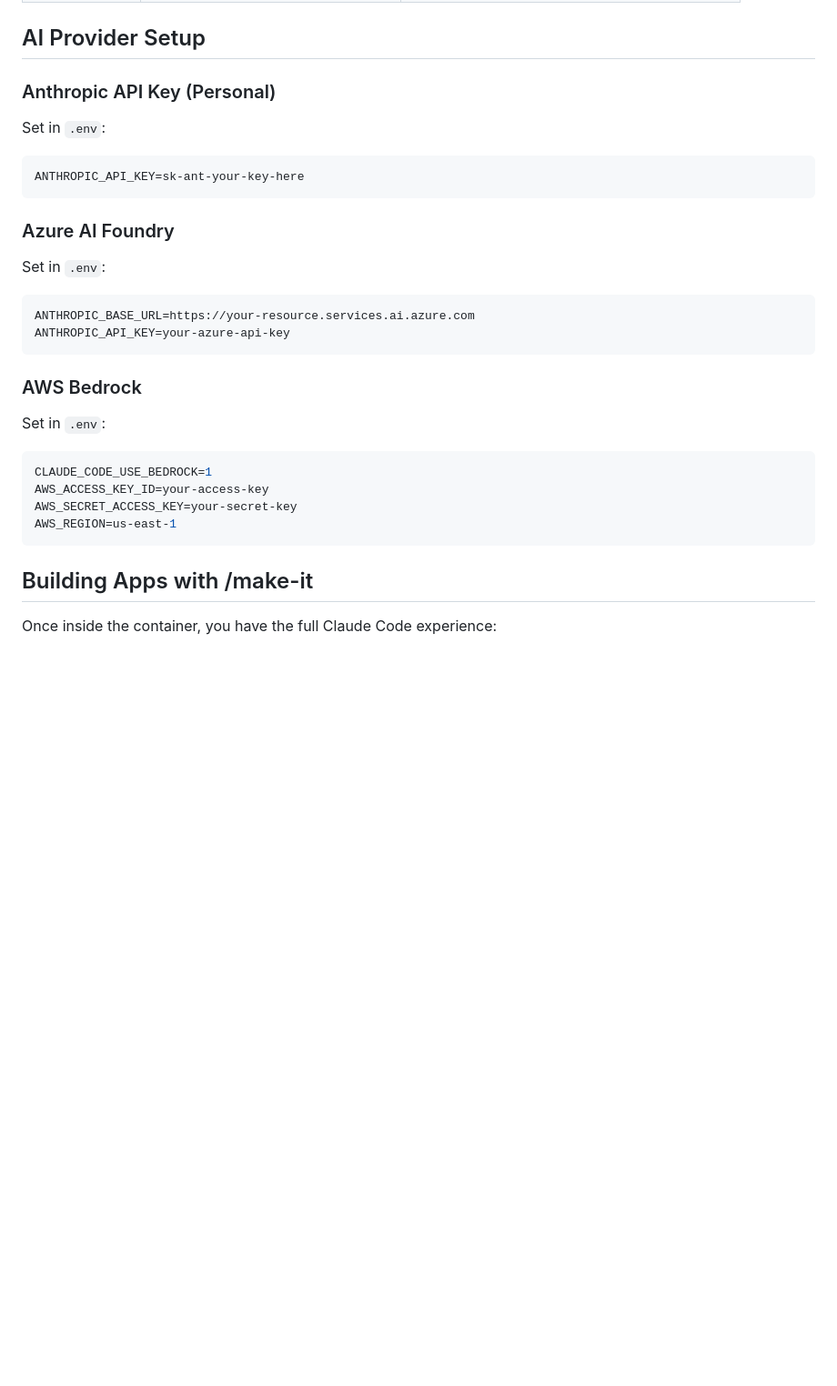
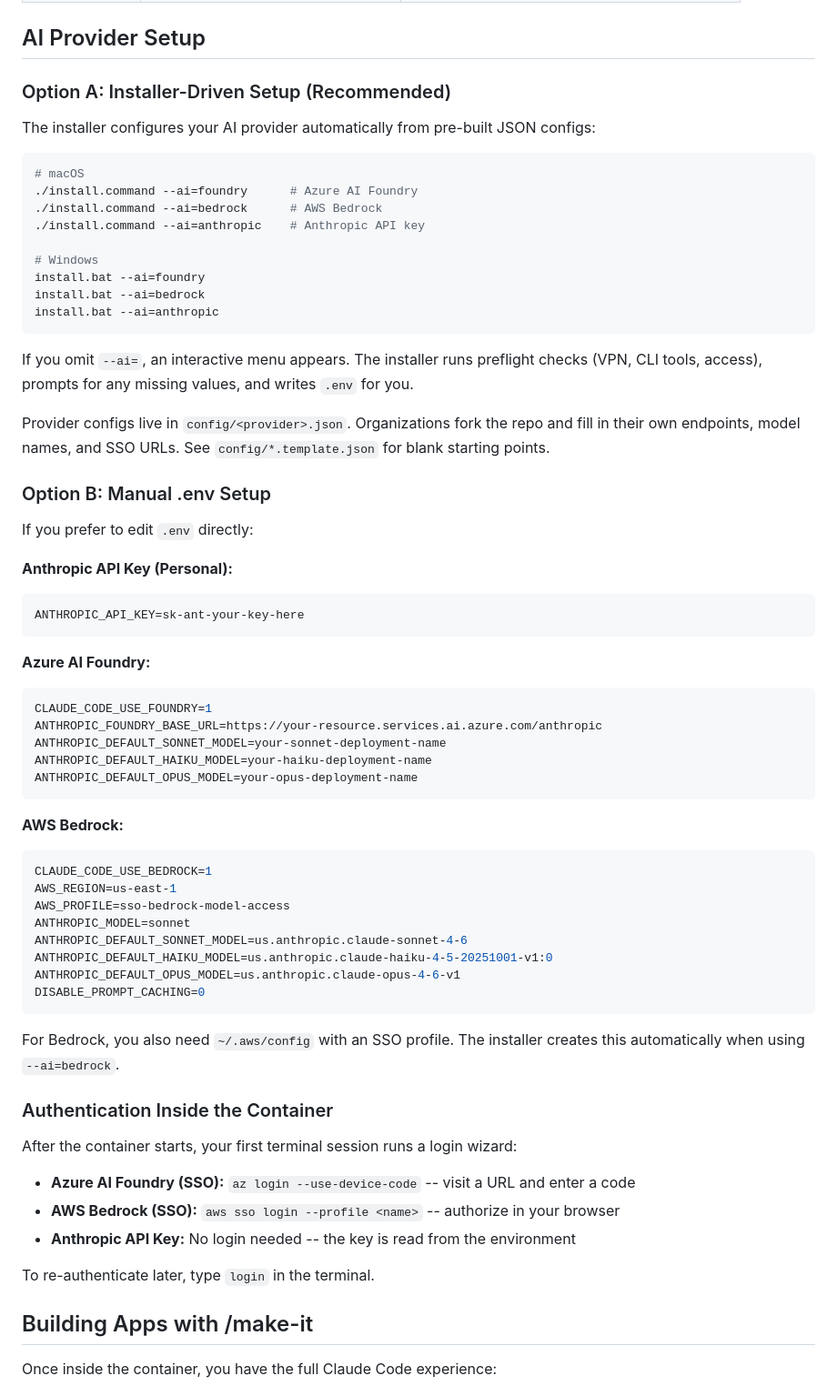
Before and after one commit to sealmindset/CCDW, a Markdown page: README.md, the part around one of its changes. Shown at 91% size. GitHub-like rendering; blank space fills up the shorter version.

````diff
--- a/README.md
+++ b/README.md
@@ -120,30 +123,67 @@ docker compose up -d
 
 ## AI Provider Setup
 
-### Anthropic API Key (Personal)
+### Option A: Installer-Driven Setup (Recommended)
 
-Set in `.env`:
+The installer configures your AI provider automatically from pre-built JSON configs:
+
+```bash
+# macOS
+./install.command --ai=foundry      # Azure AI Foundry
+./install.command --ai=bedrock      # AWS Bedrock
+./install.command --ai=anthropic    # Anthropic API key
+
+# Windows
+install.bat --ai=foundry
+install.bat --ai=bedrock
+install.bat --ai=anthropic
+```
+
+If you omit `--ai=`, an interactive menu appears. The installer runs preflight checks (VPN, CLI tools, access), prompts for any missing values, and writes `.env` for you.
+
+Provider configs live in `config/<provider>.json`. Organizations fork the repo and fill in their own endpoints, model names, and SSO URLs. See `config/*.template.json` for blank starting points.
+
+### Option B: Manual .env Setup
+
+If you prefer to edit `.env` directly:
+
+**Anthropic API Key (Personal):**
 ```env
 ANTHROPIC_API_KEY=sk-ant-your-key-here
 ```
 
-### Azure AI Foundry
-
-Set in `.env`:
+**Azure AI Foundry:**
 ```env
-ANTHROPIC_BASE_URL=https://your-resource.services.ai.azure.com
-ANTHROPIC_API_KEY=your-azure-api-key
+CLAUDE_CODE_USE_FOUNDRY=1
+ANTHROPIC_FOUNDRY_BASE_URL=https://your-resource.services.ai.azure.com/anthropic
+ANTHROPIC_DEFAULT_SONNET_MODEL=your-sonnet-deployment-name
+ANTHROPIC_DEFAULT_HAIKU_MODEL=your-haiku-deployment-name
+ANTHROPIC_DEFAULT_OPUS_MODEL=your-opus-deployment-name
 ```
 
-### AWS Bedrock
-
-Set in `.env`:
+**AWS Bedrock:**
 ```env
 CLAUDE_CODE_USE_BEDROCK=1
-AWS_ACCESS_KEY_ID=your-access-key
-AWS_SECRET_ACCESS_KEY=your-secret-key
 AWS_REGION=us-east-1
+AWS_PROFILE=sso-bedrock-model-access
+ANTHROPIC_MODEL=sonnet
+ANTHROPIC_DEFAULT_SONNET_MODEL=us.anthropic.claude-sonnet-4-6
+ANTHROPIC_DEFAULT_HAIKU_MODEL=us.anthropic.claude-haiku-4-5-20251001-v1:0
+ANTHROPIC_DEFAULT_OPUS_MODEL=us.anthropic.claude-opus-4-6-v1
+DISABLE_PROMPT_CACHING=0
 ```
+
+For Bedrock, you also need `~/.aws/config` with an SSO profile. The installer creates this automatically when using `--ai=bedrock`.
+
+### Authentication Inside the Container
+
+After the container starts, your first terminal session runs a login wizard:
+
+- **Azure AI Foundry (SSO):** `az login --use-device-code` -- visit a URL and enter a code
+- **AWS Bedrock (SSO):** `aws sso login --profile <name>` -- authorize in your browser
+- **Anthropic API Key:** No login needed -- the key is read from the environment
+
+To re-authenticate later, type `login` in the terminal.
 
 ## Building Apps with /make-it
 
````
Also changed, not shown: other parts of README.md (+37 -29 lines).
